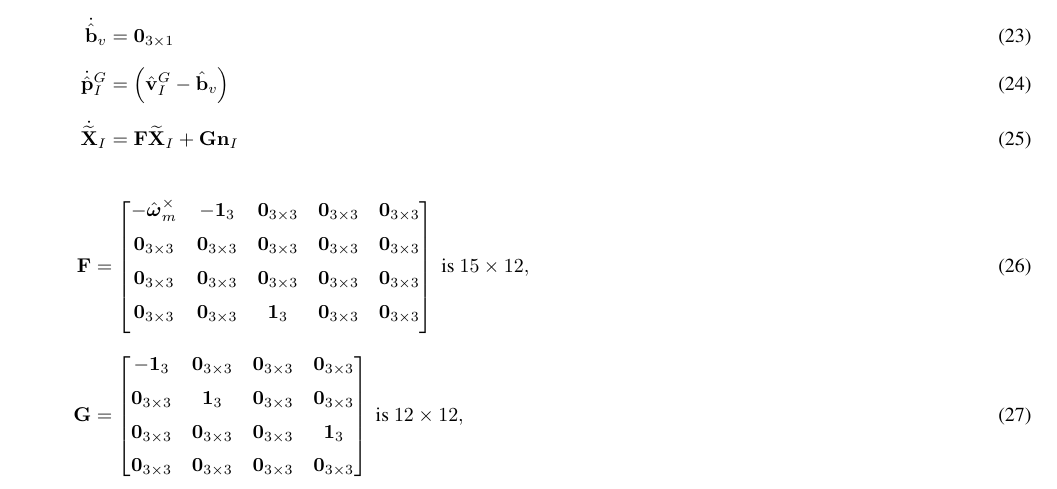
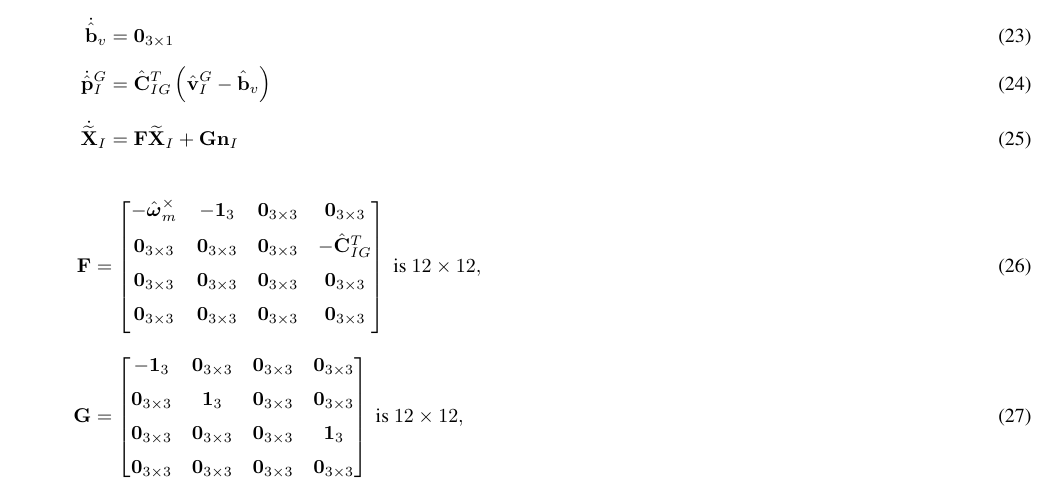
Before and after one commit to valentinp/aer1513project, a LaTeX document (MSCKF Math/MSCKF.tex): part of page 4 of 6, cut so that both start at the same text. Compiled offline with pdfLaTeX.

Commit message:
Fixed modified F matrix

```diff
--- a/MSCKF Math/MSCKF.tex
+++ b/MSCKF Math/MSCKF.tex
@@ -382,16 +382,16 @@ with initial condition $\Vec{P}_{II}\left(t_{k-1}, t_{k-1}\right) = \hat{\Vec{P}
 \dot{\hat{\Vec{q}}}_{I G} &= \frac{1}{2}\boldsymbol{\Omega}\left(\boldsymbol{\omega}_m - \hat{\Vec{b}}_g - \hat{\Vec{C}}_{I G} \boldsymbol{\omega}_G \right)\hat{\Vec{q}}_{I G} \nl
 \dot{\hat{\Vec{b}}}_g  &= \Vec{0}_{3\times1} \nl
 \dot{\hat{\Vec{b}}}_v &= \Vec{0}_{3\times1} \nl
-\dot{\hat{\Vec{p}}}^G_I &= \left(\hat{\Vec{v}}^G_I - \hat{\Vec{b}}_v \right)\nl
+\dot{\hat{\Vec{p}}}^G_I &= \hat{\Vec{C}}_{I G}^T\left(\hat{\Vec{v}}^G_I - \hat{\Vec{b}}_v \right)\nl
 \dot{\widetilde{\Vec{X}}}_I &= \Vec{F}\widetilde{\Vec{X}}_I + \Vec{G}\Vec{n}_I
 \end{align}
 
 \begin{align}
-\Vec{F} &= \bbm	-\hat{\boldsymbol{\omega}}_m^\times & -\Vec{1}_3 & \Vec{0}_{3\times3} & \Vec{0}_{3\times3} & \Vec{0}_{3\times3} \nl
-					\Vec{0}_{3\times3} & \Vec{0}_{3\times3} & \Vec{0}_{3\times3} & \Vec{0}_{3\times3} & \Vec{0}_{3\times3} \nl
-					\Vec{0}_{3\times3} & \Vec{0}_{3\times3} & \Vec{0}_{3\times3} & \Vec{0}_{3\times3} & \Vec{0}_{3\times3} \nl
-					\Vec{0}_{3\times3} & \Vec{0}_{3\times3} & \Vec{1}_3 & \Vec{0}_{3\times3} & \Vec{0}_{3\times3} \nl
-		\ebm \text{ is } 15\times12, \nl
+\Vec{F} &= \bbm	-\hat{\boldsymbol{\omega}}_m^\times & -\Vec{1}_3 & \Vec{0}_{3\times3} & \Vec{0}_{3\times3} \nl
+					\Vec{0}_{3\times3} & \Vec{0}_{3\times3} & \Vec{0}_{3\times3} & -\hat{\Vec{C}}_{I G}^T \nl
+					\Vec{0}_{3\times3} & \Vec{0}_{3\times3} & \Vec{0}_{3\times3} & \Vec{0}_{3\times3} \nl
+					\Vec{0}_{3\times3} & \Vec{0}_{3\times3} & \Vec{0}_{3\times3} & \Vec{0}_{3\times3} \nl
+		\ebm \text{ is } 12\times12, \nl
 \Vec{G} &= 	\bbm	-\Vec{1}_3 & \Vec{0}_{3\times3} & \Vec{0}_{3\times3} & \Vec{0}_{3\times3} \nl
 								\Vec{0}_{3\times3} & \Vec{1}_3 & \Vec{0}_{3\times3} & \Vec{0}_{3\times3} \nl
 								\Vec{0}_{3\times3} & \Vec{0}_{3\times3} & \Vec{0}_{3\times3} & \Vec{1}_3 \nl
```
Also changed, not shown: MSCKF Math/MSCKF.pdf.
